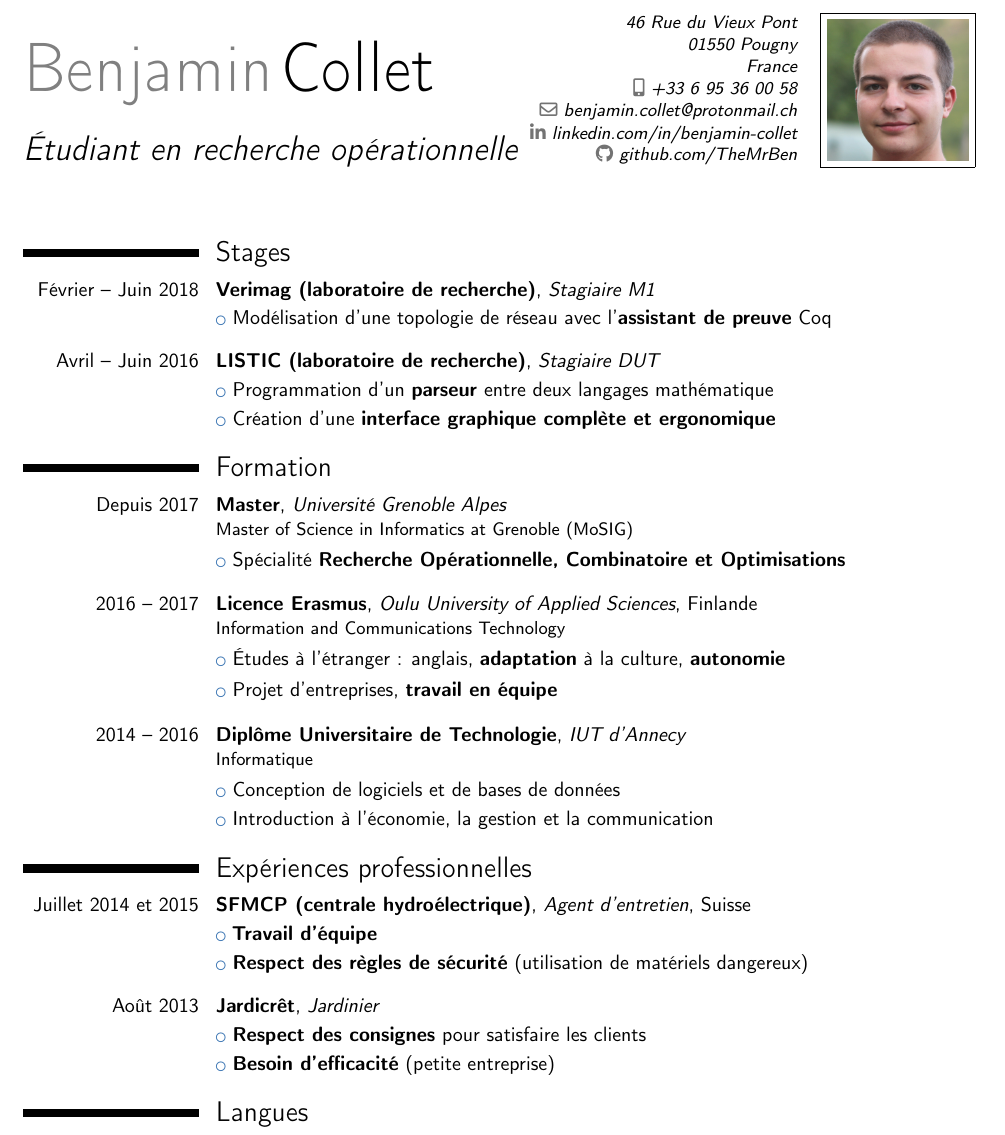
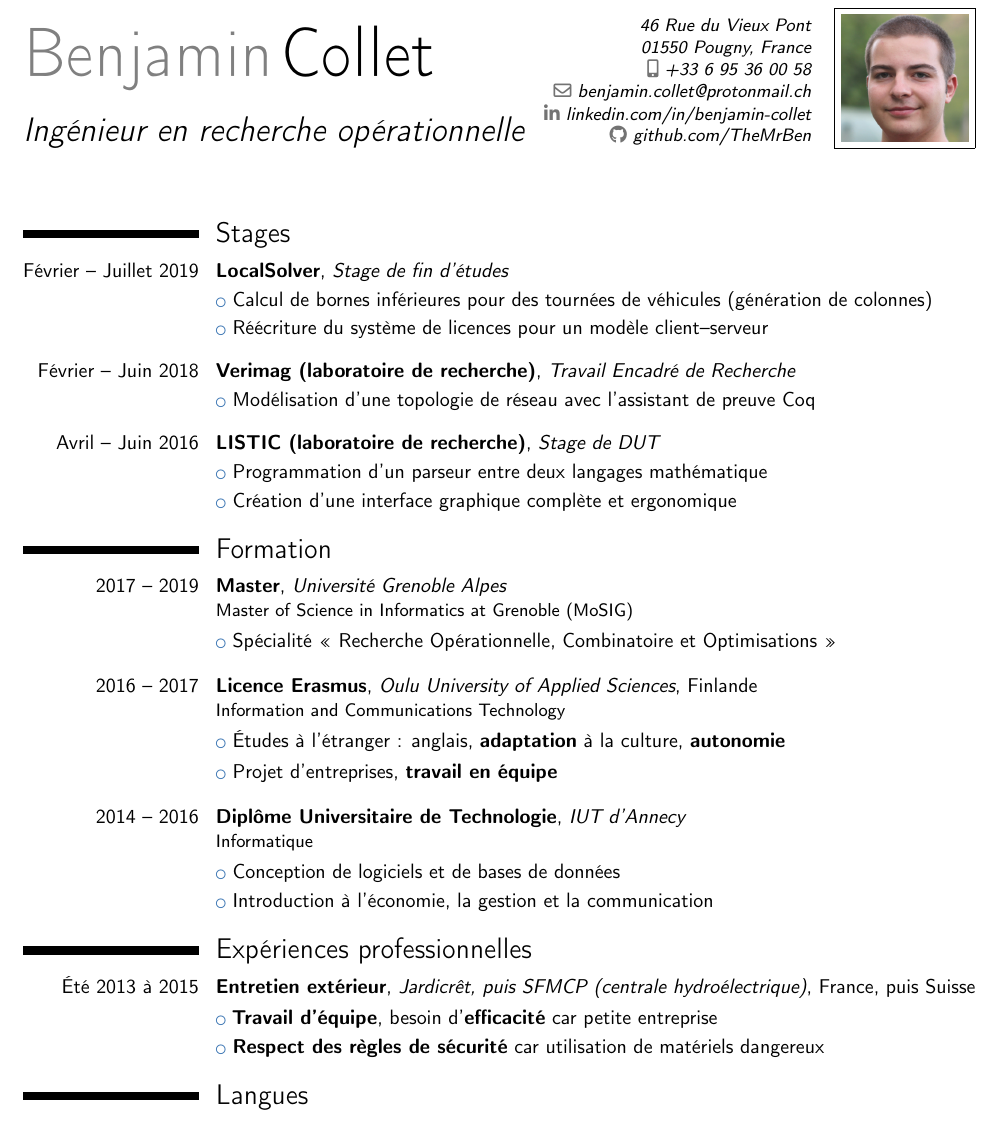
Before and after one commit to mrBen/curriculum-vitae, a LaTeX CV (french.tex): part of the page, cut so that both start at the same text. Compiled offline with pdfLaTeX.

Commit message:
added LocalSolver internship

```diff
--- a/french.tex
+++ b/french.tex
@@ -13,13 +13,13 @@
 
 % personal data
 \name{Benjamin}{Collet}
-\title{Étudiant en recherche opérationnelle}
-\address{46 Rue du Vieux Pont}{01550 Pougny}{France}
+\title{Ingénieur en recherche opérationnelle}
+\address{46 Rue du Vieux Pont}{01550 Pougny, France}{}
 \phone[mobile]{+33~6~95~36~00~58}
 \email{benjamin.collet@protonmail.ch}
 \social[linkedin][www.linkedin.com/in/benjamin-collet]{linkedin.com/in/benjamin-collet}
 \social[github][github.com/TheMrBen]{github.com/TheMrBen}
-\photo[71pt][0.4pt]{portrait}
+\photo[64pt][0.4pt]{portrait}
 
 %----------------------------------------------------------------------------------
 %            content
@@ -28,16 +28,20 @@
 \makecvtitle
 
 \section{Stages}
-\cventry{Février -- Juin 2018}{Verimag (laboratoire de recherche)}{Stagiaire M1}{}{}{}
-    \cvlistitem{Modélisation d'une topologie de réseau avec l'\textbf{assistant de preuve} Coq}
+\cventry{Février -- Juillet 2019}{LocalSolver}{Stage de fin d'études}{}{}{}
+    \cvlistitem{Calcul de bornes inférieures pour des tournées de véhicules (génération de colonnes)}
+    \cvlistitem{Réécriture du système de licences pour un modèle client--serveur}
     \vspace{7pt}
-\cventry{Avril -- Juin 2016}{LISTIC (laboratoire de recherche)}{Stagiaire DUT}{}{}{}
-    \cvlistitem{Programmation d’un \textbf{parseur} entre deux langages mathématique}
-    \cvlistitem{Création d’une \textbf{interface graphique complète et ergonomique}}
+\cventry{Février -- Juin 2018}{Verimag (laboratoire de recherche)}{Travail Encadré de Recherche}{}{}{}
+    \cvlistitem{Modélisation d'une topologie de réseau avec l'assistant de preuve Coq}
+    \vspace{7pt}
+\cventry{Avril -- Juin 2016}{LISTIC (laboratoire de recherche)}{Stage de DUT}{}{}{}
+    \cvlistitem{Programmation d’un parseur entre deux langages mathématique}
+    \cvlistitem{Création d’une interface graphique complète et ergonomique}
 
 \section{Formation}
-\cventry{Depuis 2017}{Master}{Université Grenoble Alpes}{}{}{Master of Science in Informatics at Grenoble (MoSIG)}
-    \cvlistitem{Spécialité \textbf{Recherche Opérationnelle, Combinatoire et Optimisations}}
+\cventry{2017 -- 2019}{Master}{Université Grenoble Alpes}{}{}{Master of Science in Informatics at Grenoble (MoSIG)}
+    \cvlistitem{Spécialité <<~Recherche Opérationnelle, Combinatoire et Optimisations~>>}
     \vspace{7pt}
 \cventry{2016 -- 2017}{Licence Erasmus}{Oulu University of Applied Sciences}{Finlande}{}{Information and Communications Technology}
     \cvlistitem{Études à l'étranger~: anglais, \textbf{adaptation} à la culture, \textbf{autonomie}}
@@ -48,13 +52,9 @@
     \cvlistitem{Introduction à l'économie, la gestion et la communication}
 
 \section{Expériences professionnelles}
-\cventry{Juillet 2014 et 2015}{SFMCP (centrale hydroélectrique)}{Agent d'entretien}{Suisse}{}{}
-    \cvlistitem{\textbf{Travail d’équipe}}
-    \cvlistitem{\textbf{Respect des règles de sécurité} (utilisation de matériels dangereux)}
-    \vspace{7pt}
-\cventry{Août 2013}{Jardicrêt}{Jardinier}{}{}{}
-    \cvlistitem{\textbf{Respect des consignes} pour satisfaire les clients}
-    \cvlistitem{\textbf{Besoin d’efficacité} (petite entreprise)}
+\cventry{Été 2013 à 2015}{Entretien extérieur}{Jardicrêt, puis SFMCP (centrale hydroélectrique)}{France, puis Suisse}{}{}
+    \cvlistitem{\textbf{Travail d’équipe}, besoin d’\textbf{efficacité} car petite entreprise}
+    \cvlistitem{\textbf{Respect des règles de sécurité} car utilisation de matériels dangereux}
 
 \section{Langues}
 \cvitemwithcomment{Anglais}{Courant (C1)}{études à l'étranger (Finlande)}
```
Also changed, not shown: english.tex (+14 -13 lines).
